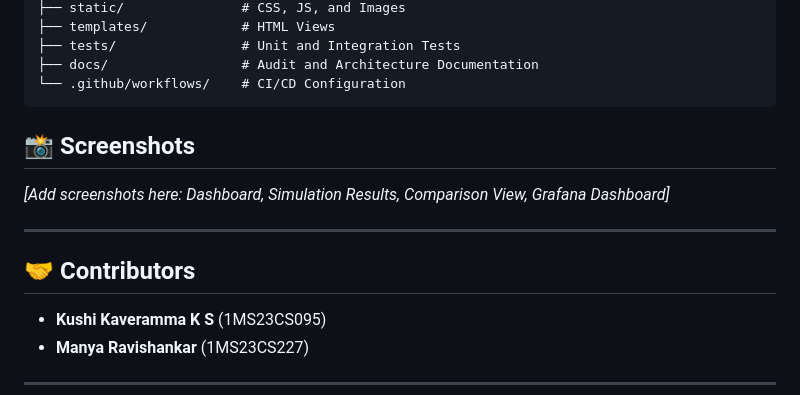
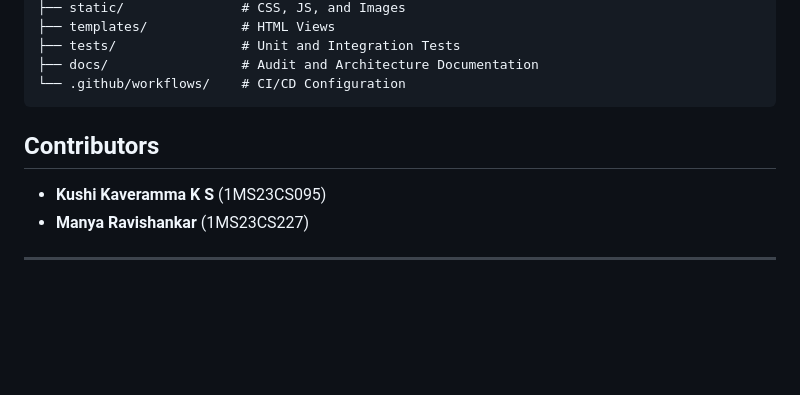
Before and after one commit to kushikks/ShieldOps, a Markdown page: README.md, the part around one of its changes. Drawn GitHub-style; blank space fills up the shorter version.

Commit message:
Update README formatting and content structure

````diff
--- a/README.md
+++ b/README.md
@@ -108,12 +108,9 @@ ShieldOps/
 └── .github/workflows/    # CI/CD Configuration
 ```
 
-## 📸 Screenshots
-*[Add screenshots here: Dashboard, Simulation Results, Comparison View, Grafana Dashboard]*
 
----
 
-## 🤝 Contributors
+##  Contributors
 - **Kushi Kaveramma K S** (1MS23CS095)
 - **Manya Ravishankar** (1MS23CS227)
 
````
Also changed, not shown: other parts of README.md (+7 -7 lines).
